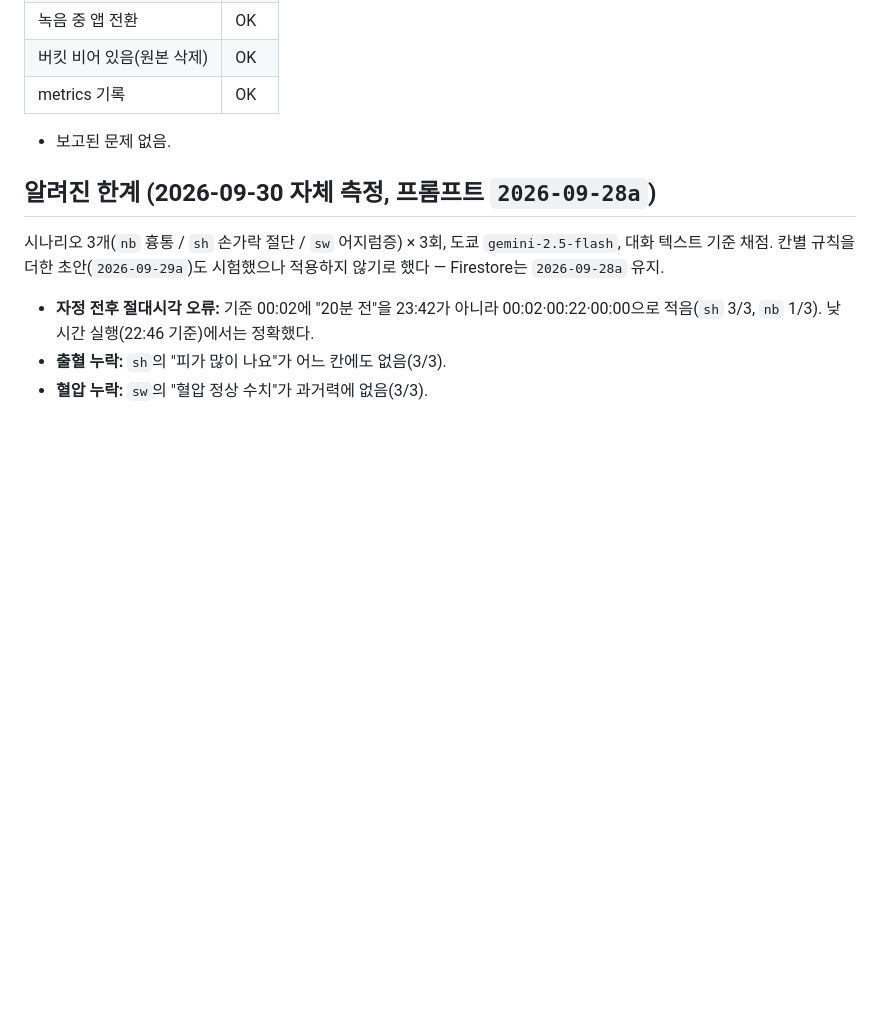
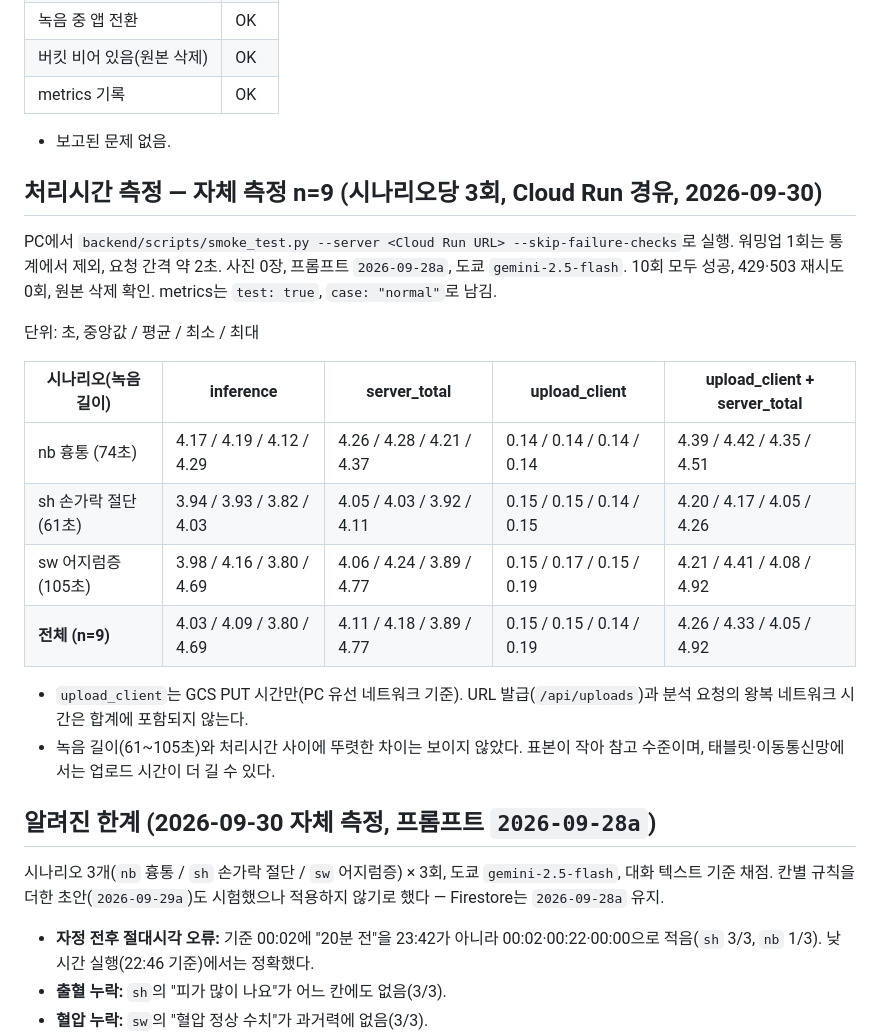
Before and after one commit to Bxxm03/Match119, a Markdown page: docs/progress.md, the part around the change. Drawn GitHub-style; blank space fills up the shorter version.

Commit message:
Cloud Run 경유 처리시간 측정 결과 기록
Co-Authored-By: Claude Opus 5.5 <noreply@anthropic.com>

```diff
--- a/docs/progress.md
+++ b/docs/progress.md
@@ -242,6 +242,24 @@ PoC(Gemini Developer API 키 + Files API + multipart 업로드)를 CLAUDE.md 목
 
 - 보고된 문제 없음.
 
+## 처리시간 측정 — 자체 측정 n=9 (시나리오당 3회, Cloud Run 경유, 2026-09-30)
+
+PC에서 `backend/scripts/smoke_test.py --server <Cloud Run URL> --skip-failure-checks`로 실행.
+워밍업 1회는 통계에서 제외, 요청 간격 약 2초. 사진 0장, 프롬프트 `2026-09-28a`, 도쿄 `gemini-2.5-flash`.
+10회 모두 성공, 429·503 재시도 0회, 원본 삭제 확인. metrics는 `test: true`, `case: "normal"`로 남김.
+
+단위: 초, 중앙값 / 평균 / 최소 / 최대
+
+| 시나리오(녹음 길이) | inference | server_total | upload_client | upload_client + server_total |
+|---|---|---|---|---|
+| nb 흉통 (74초) | 4.17 / 4.19 / 4.12 / 4.29 | 4.26 / 4.28 / 4.21 / 4.37 | 0.14 / 0.14 / 0.14 / 0.14 | 4.39 / 4.42 / 4.35 / 4.51 |
+| sh 손가락 절단 (61초) | 3.94 / 3.93 / 3.82 / 4.03 | 4.05 / 4.03 / 3.92 / 4.11 | 0.15 / 0.15 / 0.14 / 0.15 | 4.20 / 4.17 / 4.05 / 4.26 |
+| sw 어지럼증 (105초) | 3.98 / 4.16 / 3.80 / 4.69 | 4.06 / 4.24 / 3.89 / 4.77 | 0.15 / 0.17 / 0.15 / 0.19 | 4.21 / 4.41 / 4.08 / 4.92 |
+| **전체 (n=9)** | 4.03 / 4.09 / 3.80 / 4.69 | 4.11 / 4.18 / 3.89 / 4.77 | 0.15 / 0.15 / 0.14 / 0.19 | 4.26 / 4.33 / 4.05 / 4.92 |
+
+- `upload_client`는 GCS PUT 시간만(PC 유선 네트워크 기준). URL 발급(`/api/uploads`)과 분석 요청의 왕복 네트워크 시간은 합계에 포함되지 않는다.
+- 녹음 길이(61~105초)와 처리시간 사이에 뚜렷한 차이는 보이지 않았다. 표본이 작아 참고 수준이며, 태블릿·이동통신망에서는 업로드 시간이 더 길 수 있다.
+
 ## 알려진 한계 (2026-09-30 자체 측정, 프롬프트 `2026-09-28a`)
 
 시나리오 3개(`nb` 흉통 / `sh` 손가락 절단 / `sw` 어지럼증) × 3회, 도쿄 `gemini-2.5-flash`, 대화 텍스트 기준 채점.
```
